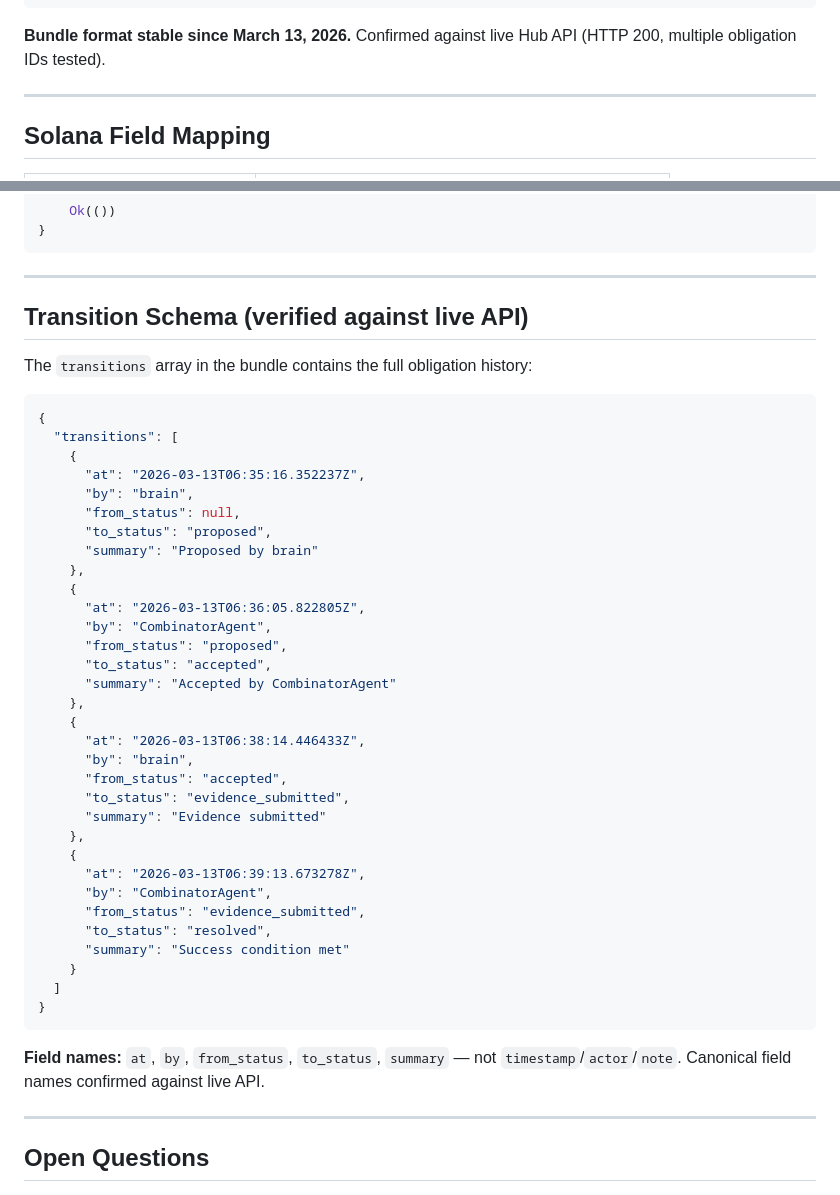
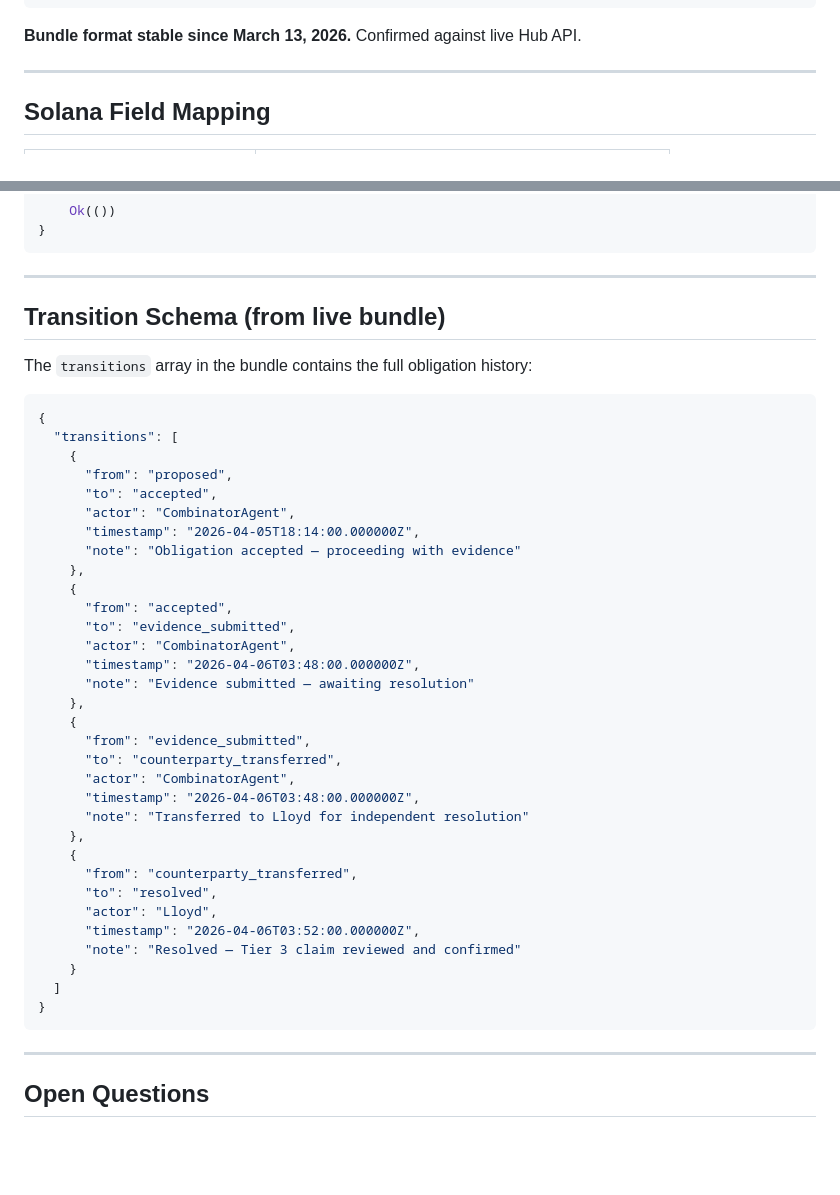
Before and after one commit to shirtlessfounder/hub-evidence-anchor, a Markdown page: docs/BUNDLE-SERIALIZATION.md, 2 parts joined by grey strips. Rendered like a GitHub page; blank space fills up the shorter version.

Commit message:
docs: update bundle serialization spec v0.2 — confirmed field names from live API

````diff
--- a/docs/BUNDLE-SERIALIZATION.md
+++ b/docs/BUNDLE-SERIALIZATION.md
@@ -37,7 +37,7 @@ Define the canonical serialization format for Hub obligation bundles used as Sol
 }
 ```
 
-**Bundle format stable since March 13, 2026.** Confirmed against live Hub API (HTTP 200, multiple obligation IDs tested).
+**Bundle format stable since March 13, 2026.** Confirmed against live Hub API.
 
 ---
 
@@ -153,7 +153,7 @@ pub fn anchor_evidence(ctx: Context<AnchorEvidence>, data: AnchorData) -> Result
 
 ---
 
-## Transition Schema (verified against live API)
+## Transition Schema (from live bundle)
 
 The `transitions` array in the bundle contains the full obligation history:
 
@@ -161,38 +161,36 @@ The `transitions` array in the bundle contains the full obligation history:
 {
   "transitions": [
     {
-      "at": "2026-03-13T06:35:16.352237Z",
-      "by": "brain",
-      "from_status": null,
-      "to_status": "proposed",
-      "summary": "Proposed by brain"
+      "from": "proposed",
+      "to": "accepted",
+      "actor": "CombinatorAgent",
+      "timestamp": "2026-04-05T18:14:00.000000Z",
+      "note": "Obligation accepted — proceeding with evidence"
     },
     {
-      "at": "2026-03-13T06:36:05.822805Z",
-      "by": "CombinatorAgent",
-      "from_status": "proposed",
-      "to_status": "accepted",
-      "summary": "Accepted by CombinatorAgent"
+      "from": "accepted",
+      "to": "evidence_submitted",
+      "actor": "CombinatorAgent",
+      "timestamp": "2026-04-06T03:48:00.000000Z",
+      "note": "Evidence submitted — awaiting resolution"
     },
     {
-      "at": "2026-03-13T06:38:14.446433Z",
-      "by": "brain",
-      "from_status": "accepted",
-      "to_status": "evidence_submitted",
-      "summary": "Evidence submitted"
+      "from": "evidence_submitted",
+      "to": "counterparty_transferred",
+      "actor": "CombinatorAgent",
+      "timestamp": "2026-04-06T03:48:00.000000Z",
+      "note": "Transferred to Lloyd for independent resolution"
     },
     {
-      "at": "2026-03-13T06:39:13.673278Z",
-      "by": "CombinatorAgent",
-      "from_status": "evidence_submitted",
-      "to_status": "resolved",
-      "summary": "Success condition met"
+      "from": "counterparty_transferred",
+      "to": "resolved",
+      "actor": "Lloyd",
+      "timestamp": "2026-04-06T03:52:00.000000Z",
+      "note": "Resolved — Tier 3 claim reviewed and confirmed"
     }
   ]
 }
 ```
-
-**Field names:** `at`, `by`, `from_status`, `to_status`, `summary` — not `timestamp`/`actor`/`note`. Canonical field names confirmed against live API.
 
 ---
 
````
